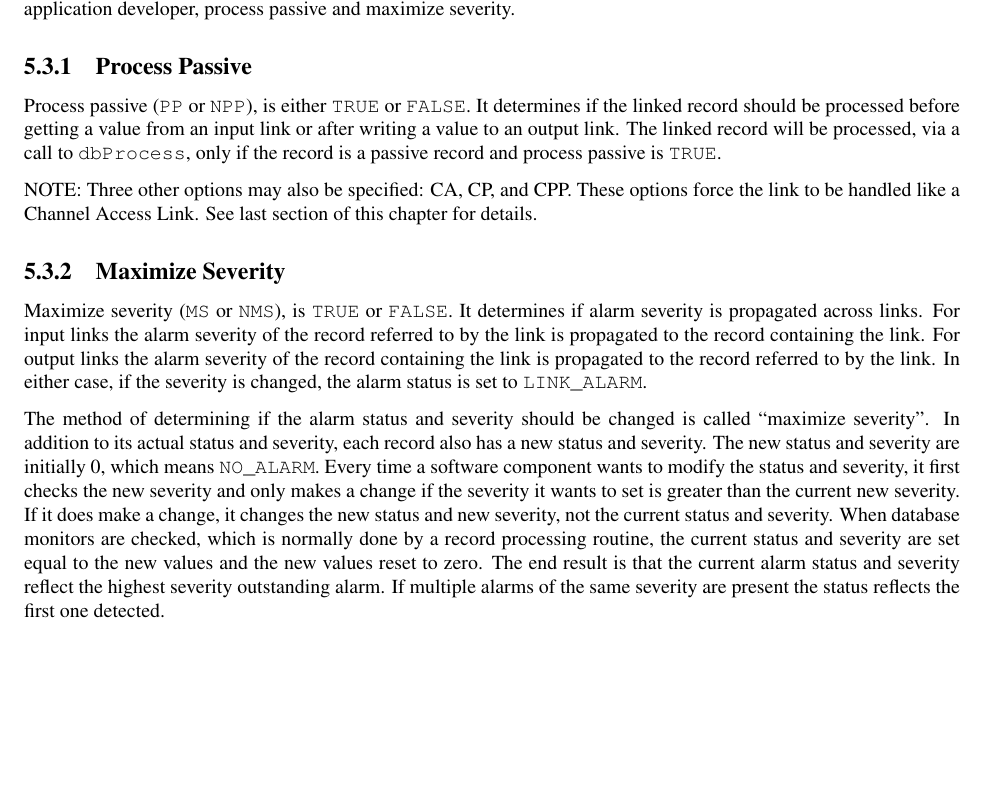
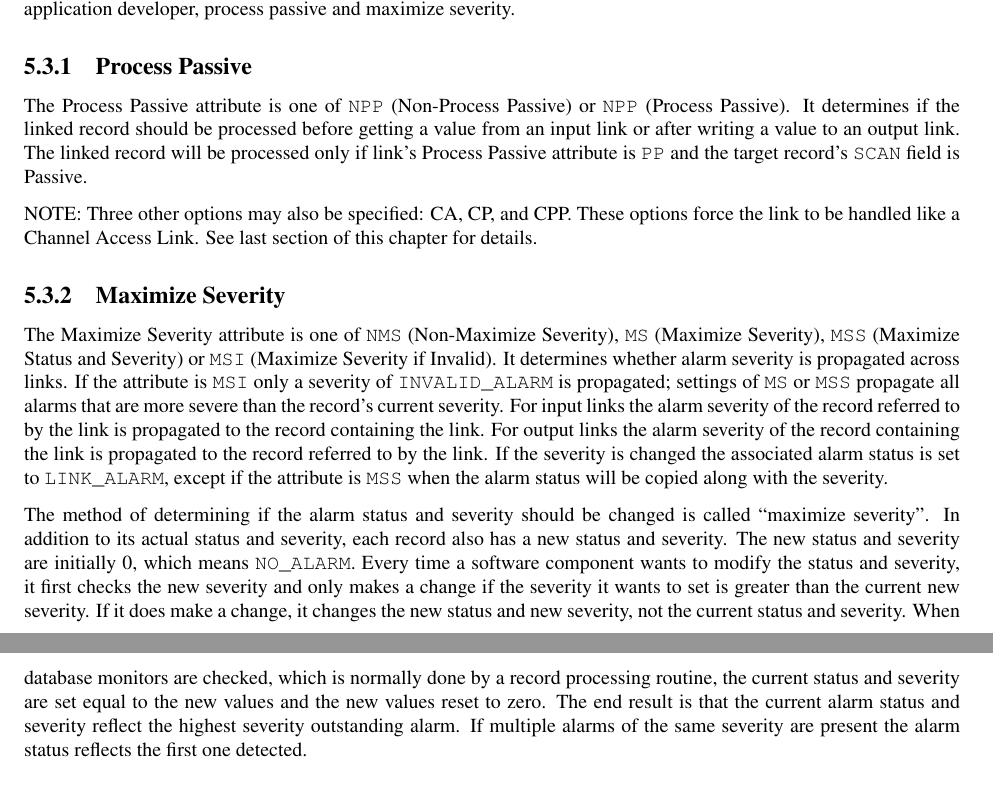
Before and after one commit to josujugo/appdev, a LaTeX thesis (AppDevGuide.tex, which reads tex/lockScanProcess.tex): part of page 80 of 318 before the commit and two parts of pages 80 and 81 of 318 after it, the two joined at a grey line, cut so that both start at the same text, the shorter picture padded with empty space. Compiled offline with pdfLaTeX.

Commit message:
5.3: Documented the MSS and MSI link attributes.

```diff
--- a/tex/lockScanProcess.tex
+++ b/tex/lockScanProcess.tex
@@ -89,9 +89,9 @@ application developer, process passive and maximize severity.
 \subsection{Process Passive}
 
 \index{Process Passive}
-Process passive (\index{PP}\verb|PP| or \index{NPP}\verb|NPP|), is either \verb|TRUE| or \verb|FALSE|.  It determines if the linked record should be processed before
-getting a value from an input link or after writing a value to an output link. The linked record will be processed, via a call
-to \verb|dbProcess|, only if the record is a passive record and process passive is \verb|TRUE|.
+The Process Passive attribute is one of \index{NPP}\verb|NPP| (Non-Process Passive) or \index{PP}\verb|NPP| (Process Passive).
+It determines if the linked record should be processed before getting a value from an input link or after writing a value to an output link.
+The linked record will be processed only if link's Process Passive attribute is \verb|PP| and the target record's \verb|SCAN| field is Passive.
 
 NOTE: Three other options may also be specified: CA, CP, and CPP. These options force the link to be handled like a
 Channel Access Link. See last section of this chapter for details.
@@ -99,20 +99,27 @@ Channel Access Link. See last section of this chapter for details.
 \subsection{Maximize Severity}
 
 \index{Maximize Severity}
-Maximize severity (\index{MS}\verb|MS| or \index{NMS}\verb|NMS|), is \verb|TRUE| or \verb|FALSE|.  It determines if alarm severity is propagated across links. For input
-links the alarm severity of the record referred to by the link is propagated to the record containing the link. For output
-links the alarm severity of the record containing the link is propagated to the record referred to by the link. In either case,
-if the severity is changed, the alarm status is set to \verb|LINK_ALARM|.
+The Maximize Severity attribute is one of \index{NMS}\verb|NMS| (Non-Maximize Severity), \index{MS}\verb|MS| (Maximize Severity),
+\index{MSS}\verb|MSS| (Maximize Status and Severity) or \index{MSI}\verb|MSI| (Maximize Severity if Invalid).
+It determines whether alarm severity is propagated across links.
+If the attribute is \verb|MSI| only a severity of \verb|INVALID_ALARM| is propagated; settings of \verb|MS| or \verb|MSS|
+propagate all alarms that are more severe than the record's current severity.
+For input links the alarm severity of the record referred to by the link is propagated to the record containing the link.
+For output links the alarm severity of the record containing the link is propagated to the record referred to by the link.
+If the severity is changed the associated alarm status is set to \verb|LINK_ALARM|, except if the attribute is \verb|MSS|
+when the alarm status will be copied along with the severity.
 
 \index{LINK\_ALARM}
-The method of determining if the alarm status and severity should be changed is called ``maximize severity". In addition
-to its actual status and severity, each record also has a new status and severity. The new status and severity are initially 0,
-which means \verb|NO_ALARM|. Every time a software component wants to modify the status and severity, it first checks the
-new severity and only makes a change if the severity it wants to set is greater than the current new severity. If it does make
-a change, it changes the new status and new severity, not the current status and severity. When database monitors are
-checked, which is normally done by a record processing routine, the current status and severity are set equal to the new
-values and the new values reset to zero. The end result is that the current alarm status and severity reflect the highest
-severity outstanding alarm. If multiple alarms of the same severity are present the status reflects the first one detected.
+The method of determining if the alarm status and severity should be changed is called ``maximize severity".
+In addition to its actual status and severity, each record also has a new status and severity.
+The new status and severity are initially 0, which means \verb|NO_ALARM|.
+Every time a software component wants to modify the status and severity, it first checks the new severity and only makes a
+change if the severity it wants to set is greater than the current new severity.
+If it does make a change, it changes the new status and new severity, not the current status and severity.
+When database monitors are checked, which is normally done by a record processing routine, the current status and severity
+are set equal to the new values and the new values reset to zero.
+The end result is that the current alarm status and severity reflect the highest severity outstanding alarm.
+If multiple alarms of the same severity are present the alarm status reflects the first one detected.
 
 \section{Database Locking}
 
```
Also changed, not shown: tex/titlepage.tex (+1 -1 lines).
